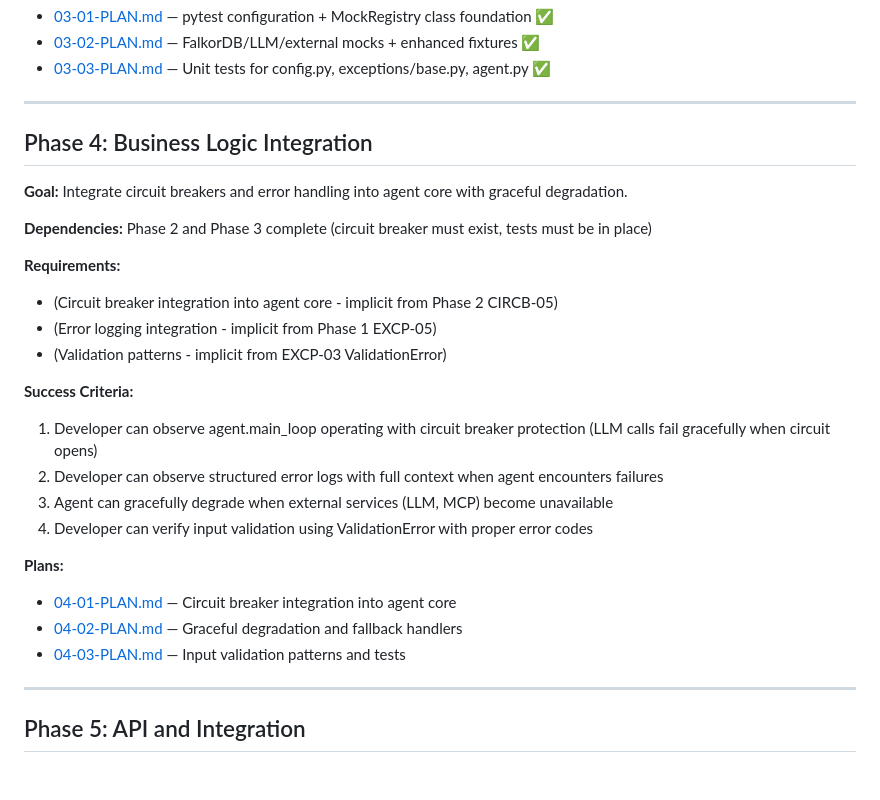
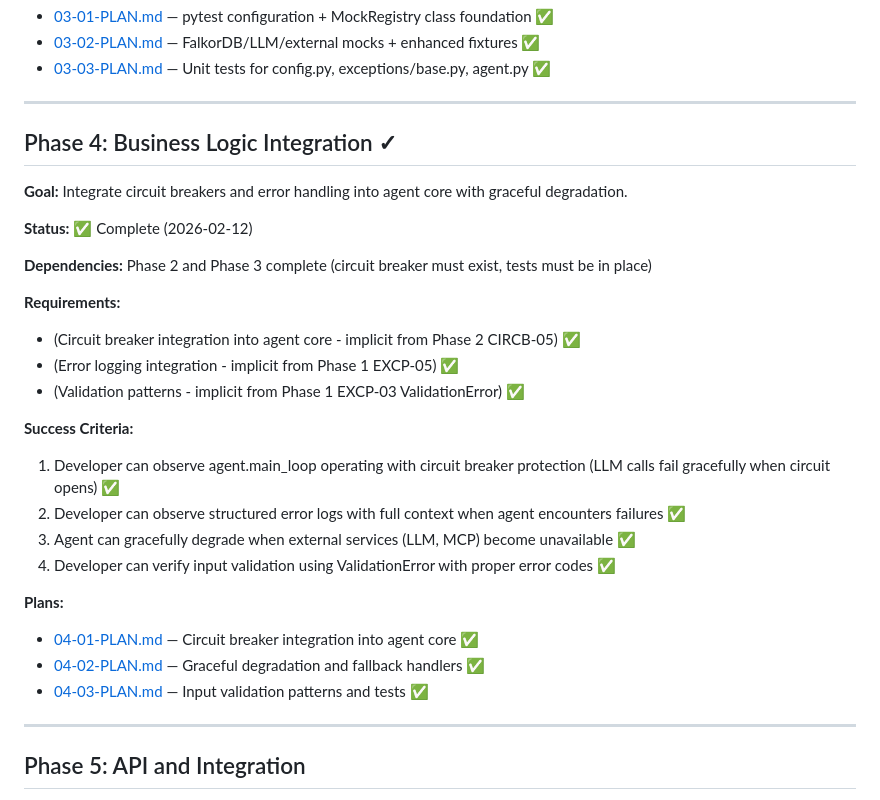
Before and after one commit to angrysky56/graph-rlm, a Markdown page: .planning/ROADMAP.md, the part around one of its changes. Drawn GitHub-style; blank space fills up the shorter version.

```diff
--- a/.planning/ROADMAP.md
+++ b/.planning/ROADMAP.md
@@ -111,27 +111,29 @@ Engineering health improvements for Graph-RLM focusing on exception handling, te
 
 ---
 
-## Phase 4: Business Logic Integration
+## Phase 4: Business Logic Integration ✓
 
 **Goal:** Integrate circuit breakers and error handling into agent core with graceful degradation.
+
+**Status:** ✅ Complete (2026-02-12)
 
 **Dependencies:** Phase 2 and Phase 3 complete (circuit breaker must exist, tests must be in place)
 
 **Requirements:**
-- (Circuit breaker integration into agent core - implicit from Phase 2 CIRCB-05)
-- (Error logging integration - implicit from Phase 1 EXCP-05)
-- (Validation patterns - implicit from EXCP-03 ValidationError)
+- (Circuit breaker integration into agent core - implicit from Phase 2 CIRCB-05) ✅
+- (Error logging integration - implicit from Phase 1 EXCP-05) ✅
+- (Validation patterns - implicit from Phase 1 EXCP-03 ValidationError) ✅
 
 **Success Criteria:**
-1. Developer can observe agent.main_loop operating with circuit breaker protection (LLM calls fail gracefully when circuit opens)
-2. Developer can observe structured error logs with full context when agent encounters failures
-3. Agent can gracefully degrade when external services (LLM, MCP) become unavailable
-4. Developer can verify input validation using ValidationError with proper error codes
+1. Developer can observe agent.main_loop operating with circuit breaker protection (LLM calls fail gracefully when circuit opens) ✅
+2. Developer can observe structured error logs with full context when agent encounters failures ✅
+3. Agent can gracefully degrade when external services (LLM, MCP) become unavailable ✅
+4. Developer can verify input validation using ValidationError with proper error codes ✅
 
 **Plans:**
-- [04-01-PLAN.md](./phases/04-business-logic-integration/04-01-PLAN.md) — Circuit breaker integration into agent core
-- [04-02-PLAN.md](./phases/04-business-logic-integration/04-02-PLAN.md) — Graceful degradation and fallback handlers
-- [04-03-PLAN.md](./phases/04-business-logic-integration/04-03-PLAN.md) — Input validation patterns and tests
+- [04-01-PLAN.md](./phases/04-business-logic-integration/04-01-PLAN.md) — Circuit breaker integration into agent core ✅
+- [04-02-PLAN.md](./phases/04-business-logic-integration/04-02-PLAN.md) — Graceful degradation and fallback handlers ✅
+- [04-03-PLAN.md](./phases/04-business-logic-integration/04-03-PLAN.md) — Input validation patterns and tests ✅
 
 ---
 
```
Also changed, not shown: other parts of .planning/ROADMAP.md (+1 -1 lines), .planning/STATE.md (+12 -25 lines), 1 other file.
